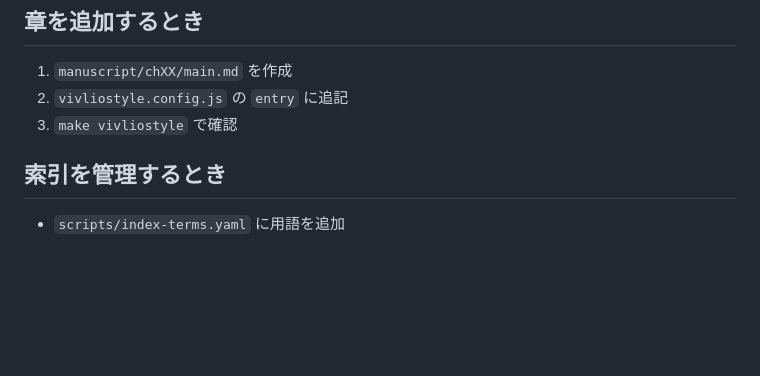
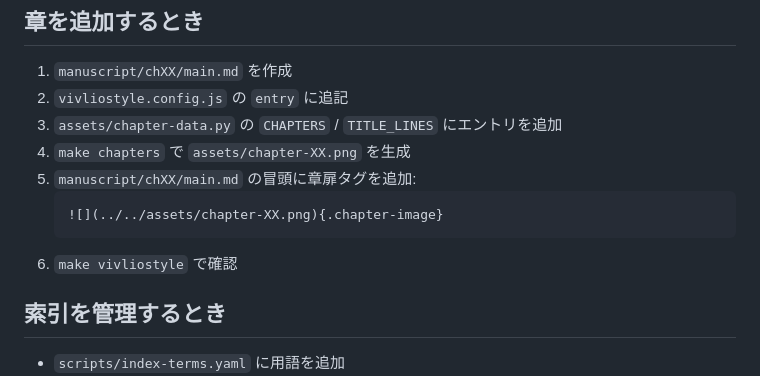
Before and after one commit to shimajima-eiji/vivliostyle-book-template, a Markdown page: CLAUDE.md, the part around the change. Drawn GitHub-style; blank space fills up the shorter version.

Commit message:
auto: CLAUDE.md via Claude Code

````diff
--- a/CLAUDE.md
+++ b/CLAUDE.md
@@ -56,7 +56,13 @@ make clean       # dist/ を削除
 
 1. `manuscript/chXX/main.md` を作成
 2. `vivliostyle.config.js` の `entry` に追記
-3. `make vivliostyle` で確認
+3. `assets/chapter-data.py` の `CHAPTERS` / `TITLE_LINES` にエントリを追加
+4. `make chapters` で `assets/chapter-XX.png` を生成
+5. `manuscript/chXX/main.md` の冒頭に章扉タグを追加:
+   ```markdown
+   ![](../../assets/chapter-XX.png){.chapter-image}
+   ```
+6. `make vivliostyle` で確認
 
 ## 索引を管理するとき
 
````
